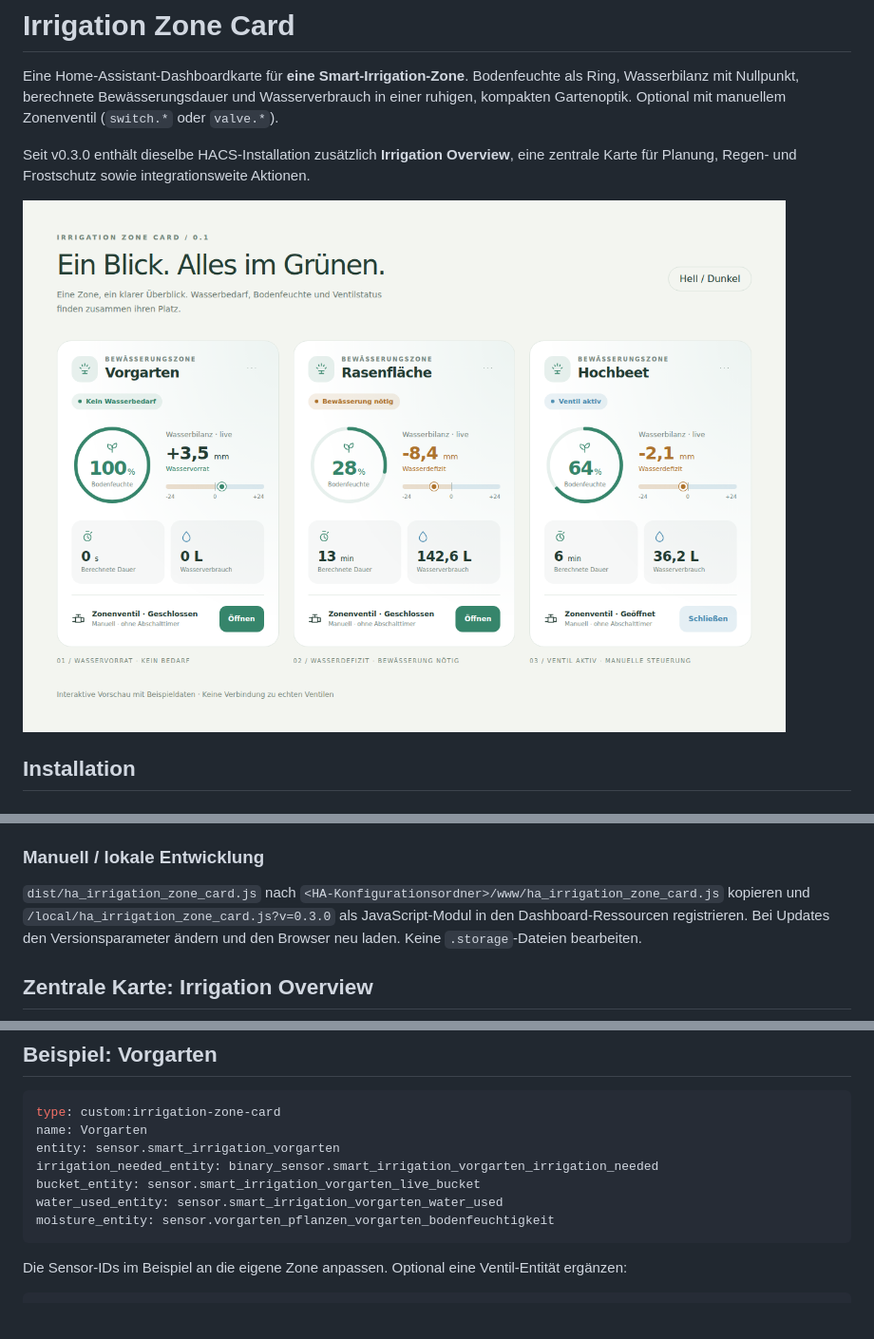
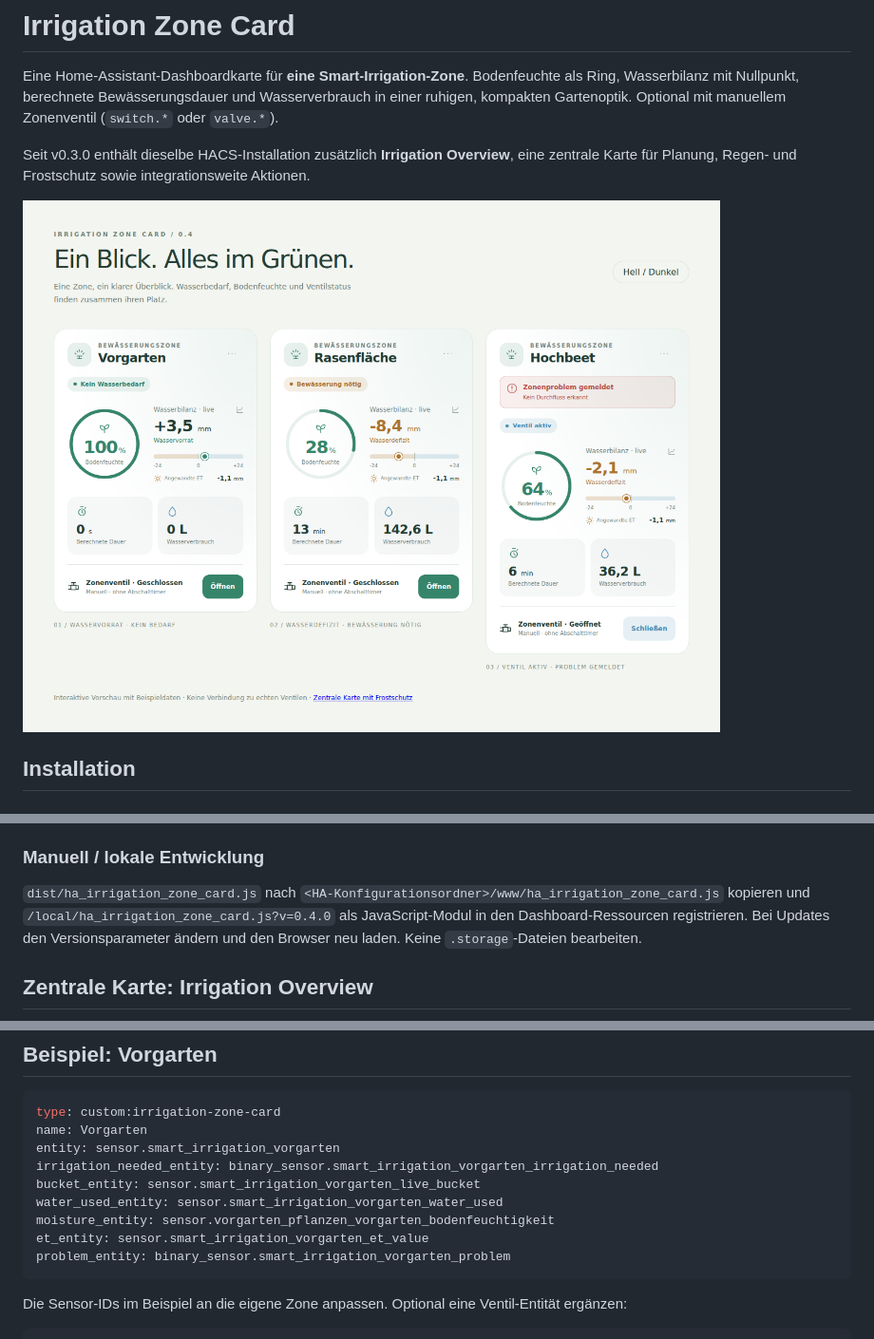
Before and after one commit to lweberru/ha_irrigation_zone_card, a Markdown page: README.md, 3 parts joined by grey strips. Shown at 95% size. Rendered like a GitHub page; pictures changed too: docs/preview-light.png; blank space fills up the shorter version.

Commit message:
Add zone ET and problem diagnostics with balance history for v0.4.0

````diff
--- a/README.md
+++ b/README.md
@@ -21,7 +21,7 @@ Das Repository liefert die fertige Einzeldatei in `dist/ha_irrigation_zone_card.
 
 ### Manuell / lokale Entwicklung
 
-`dist/ha_irrigation_zone_card.js` nach `<HA-Konfigurationsordner>/www/ha_irrigation_zone_card.js` kopieren und `/local/ha_irrigation_zone_card.js?v=0.3.0` als JavaScript-Modul in den Dashboard-Ressourcen registrieren. Bei Updates den Versionsparameter ändern und den Browser neu laden. Keine `.storage`-Dateien bearbeiten.
+`dist/ha_irrigation_zone_card.js` nach `<HA-Konfigurationsordner>/www/ha_irrigation_zone_card.js` kopieren und `/local/ha_irrigation_zone_card.js?v=0.4.0` als JavaScript-Modul in den Dashboard-Ressourcen registrieren. Bei Updates den Versionsparameter ändern und den Browser neu laden. Keine `.storage`-Dateien bearbeiten.
 
 ## Zentrale Karte: Irrigation Overview
 
@@ -114,6 +115,8 @@ irrigation_needed_entity: binary_sensor.smart_irrigation_vorgarten_irrigation_ne
 bucket_entity: sensor.smart_irrigation_vorgarten_live_bucket
 water_used_entity: sensor.smart_irrigation_vorgarten_water_used
 moisture_entity: sensor.vorgarten_pflanzen_vorgarten_bodenfeuchtigkeit
+et_entity: sensor.smart_irrigation_vorgarten_et_value
+problem_entity: binary_sensor.smart_irrigation_vorgarten_problem
 ```
 
 Die Sensor-IDs im Beispiel an die eigene Zone anpassen. Optional eine Ventil-Entität ergänzen:
````
Also changed, not shown: other parts of README.md (+8 -2 lines), CHANGELOG.md (+8 -0 lines), docs/preview-dark.png, docs/preview-mobile.png, 15 other files.
